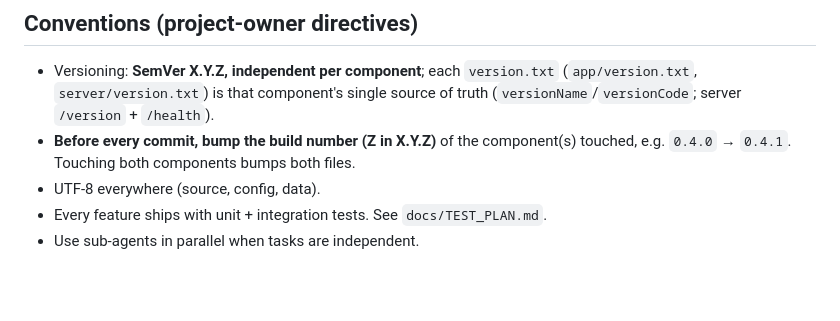
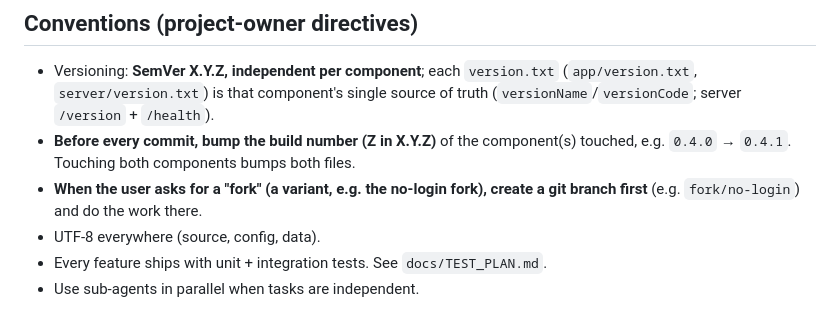
Before and after one commit to adrianrb/MyDroidDeck, a Markdown page: AGENTS.md, the part around the change. Drawn GitHub-style; blank space fills up the shorter version.

Commit message:
docs: record the version-bump and fork-branch conventions

```diff
--- a/AGENTS.md
+++ b/AGENTS.md
@@ -76,6 +76,8 @@ cd server && .venv/bin/uvicorn app.main:app --reload --host 0.0.0.0 --port 8000
   (`versionName`/`versionCode`; server `/version` + `/health`).
 - **Before every commit, bump the build number (Z in X.Y.Z)** of the component(s)
   touched, e.g. `0.4.0` → `0.4.1`. Touching both components bumps both files.
+- **When the user asks for a "fork" (a variant, e.g. the no-login fork), create a
+  git branch first** (e.g. `fork/no-login`) and do the work there.
 - UTF-8 everywhere (source, config, data).
 - Every feature ships with unit + integration tests. See `docs/TEST_PLAN.md`.
 - Use sub-agents in parallel when tasks are independent.
```
